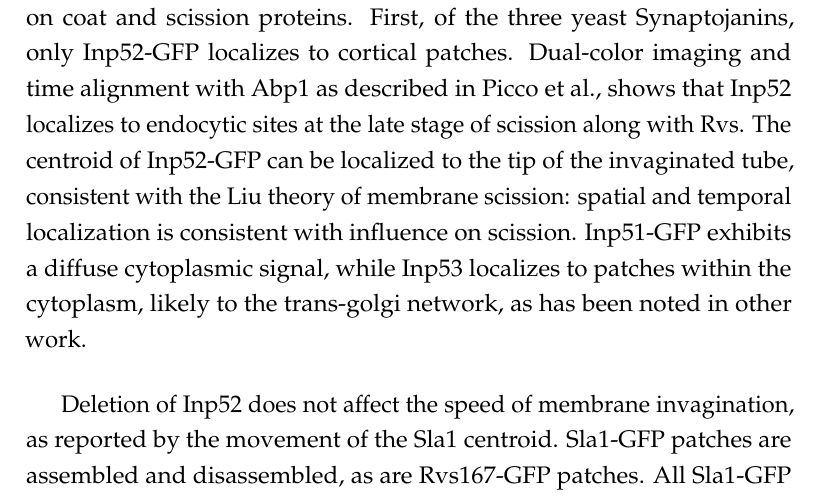
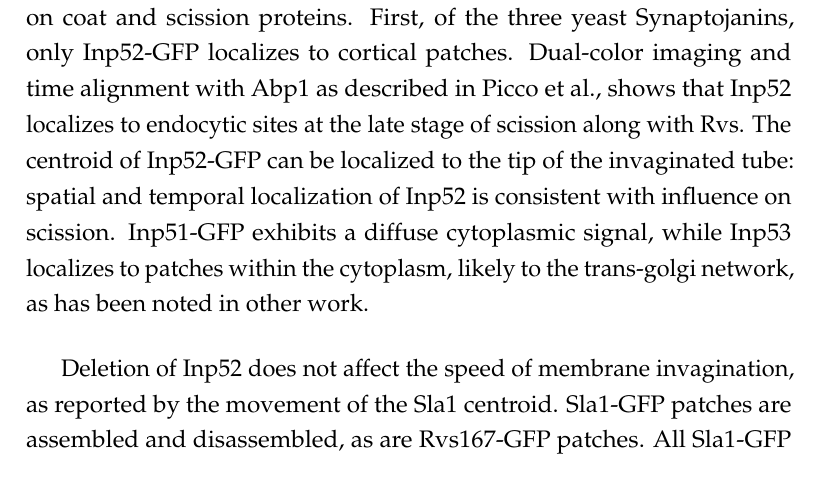
Before and after one commit to deepikaamenon/thesis_2021, a LaTeX thesis (main.tex, which reads Chapters/Results.tex): part of page 52 of 61, cut so that both start at the same text. Compiled offline with pdfLaTeX.

Commit message:
txs auto checkin

```diff
--- a/Chapters/Results.tex
+++ b/Chapters/Results.tex
@@ -163,8 +163,7 @@ While the lifetimes of Rvs167 in WT and BAR are similar, as are Sla1 lifetimes i
 		\end{figure}
 
 	\vspace{5mm}
-	I tested this model by investigating the effect of synaptojanin deletion on coat and scission proteins. First, of the three yeast Synaptojanins, only Inp52-GFP localizes to cortical patches. Dual-color imaging and time alignment with Abp1 as described in Picco et al., shows that Inp52 localizes to endocytic sites at the late stage of scission along with Rvs. The centroid of Inp52-GFP can be localized to the tip of the invaginated tube, consistent with the Liu theory of membrane scission: spatial and temporal localization is consistent with influence on scission. Inp51-GFP exhibits a diffuse cytoplasmic signal, while Inp53 localizes to patches within the cytoplasm, likely to the trans-golgi network, as has been noted in other work.
-
+	I tested this model by investigating the effect of synaptojanin deletion on coat and scission proteins. First, of the three yeast Synaptojanins, only Inp52-GFP localizes to cortical patches. Dual-color imaging and time alignment with Abp1 as described in Picco et al., shows that Inp52 localizes to endocytic sites at the late stage of scission along with Rvs. The centroid of Inp52-GFP can be localized to the tip of the invaginated tube: spatial and temporal localization of Inp52 is consistent with influence on scission. Inp51-GFP exhibits a diffuse cytoplasmic signal, while Inp53 localizes to patches within the cytoplasm, likely to the trans-golgi network, as has been noted in other work.
 
 
 	\vspace{5mm}
```
